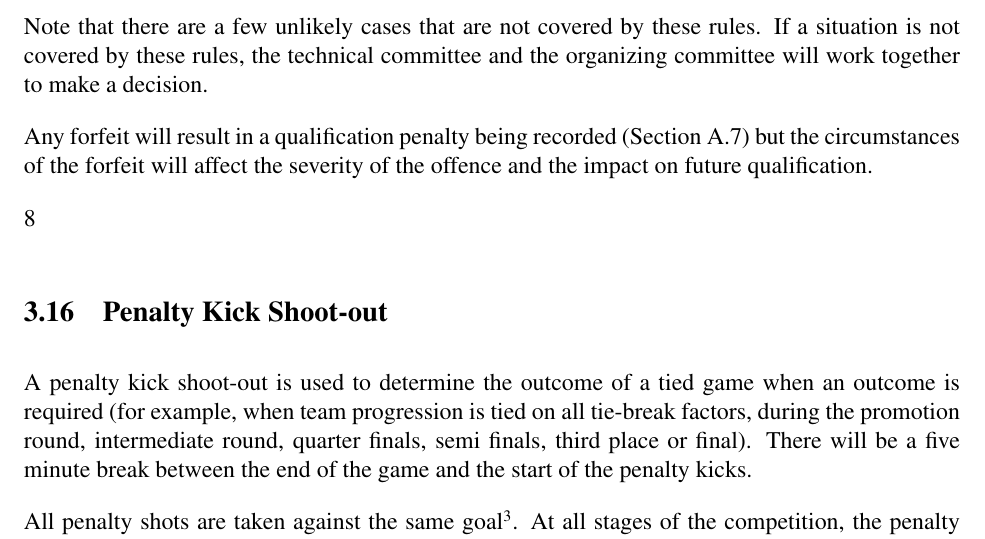
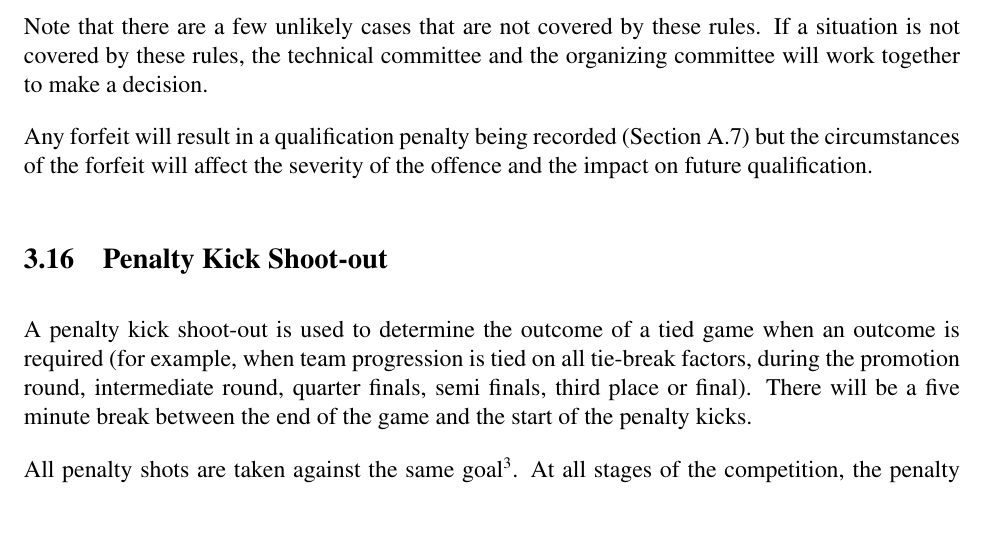
Before and after one commit to RoboCup-SPL/Rules, a LaTeX document (SPL-Rules.tex): part of page 20 of 43, cut so that both start at the same text, the shorter picture padded with empty space. Compiled offline with pdfLaTeX.

Commit message:
Remove stray 8

```diff
--- a/SPL-Rules.tex
+++ b/SPL-Rules.tex
@@ -606,7 +606,7 @@ Note that there are a few unlikely cases that are not covered by these rules.  I
 
 Any forfeit will result in a qualification penalty being recorded (Section \ref{sec:qualificationPenalties}) but the circumstances of the forfeit will affect the severity of the offence and the impact on future qualification.
 
-8\subsection{Penalty Kick Shoot-out}
+\subsection{Penalty Kick Shoot-out}
 \label{sec:penalty_shoot-out}
 
 A penalty kick shoot-out is used to determine the outcome of a tied game when an outcome is required (for example, when team progression is tied on all tie-break factors, during the promotion round, intermediate round, quarter finals, semi finals, third place or final).
```
